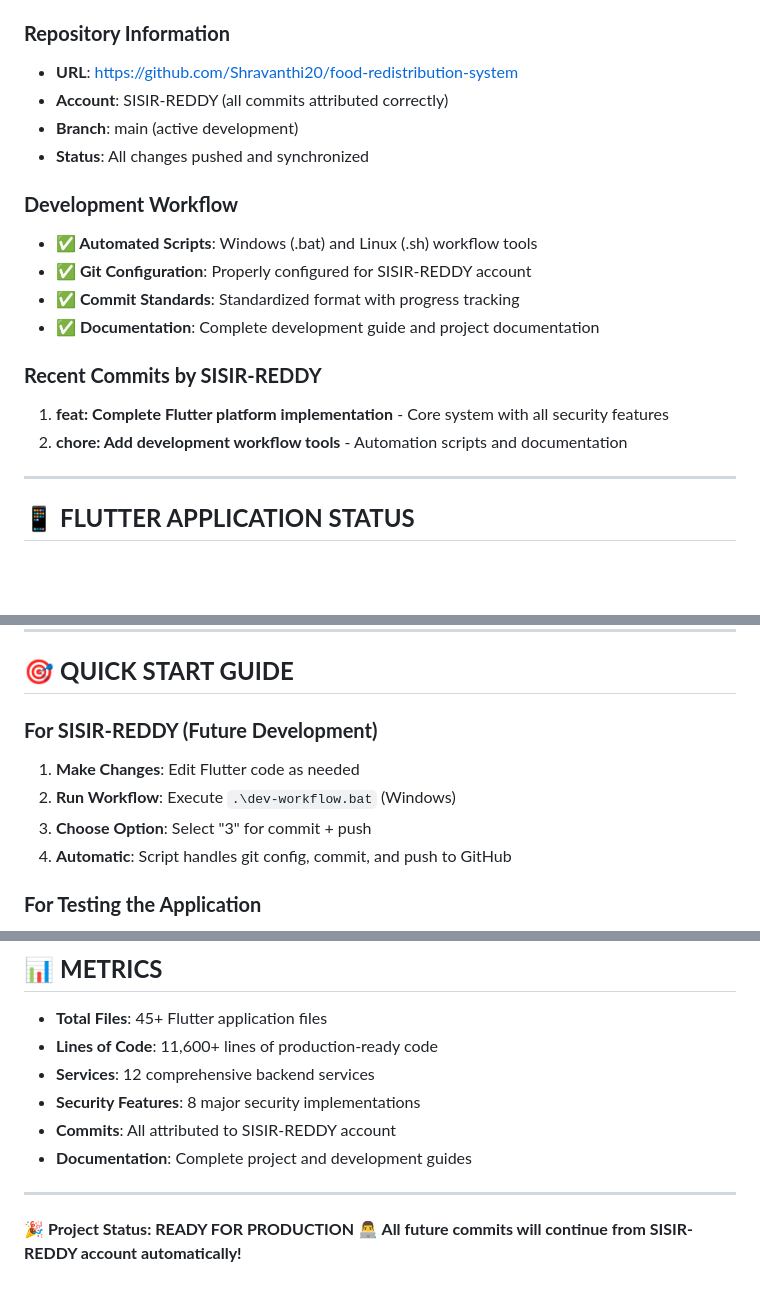
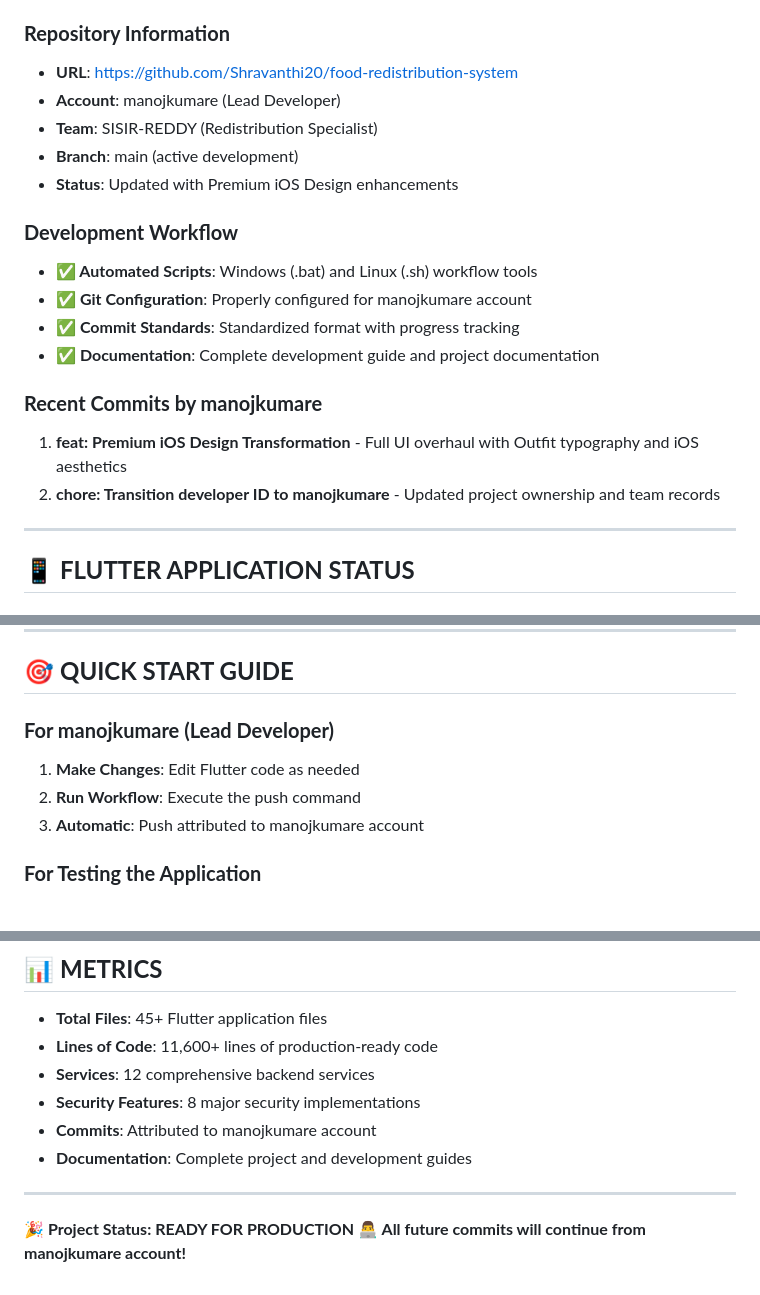
Before and after one commit to Shravanthi20/food-redistribution-system, a Markdown page: PROJECT_STATUS.md, 3 parts joined by grey strips. GitHub-like rendering; blank space fills up the shorter version.

Commit message:
chore: update PROJECT_STATUS to reflect manojkumare as lead developer

```diff
--- a/PROJECT_STATUS.md
+++ b/PROJECT_STATUS.md
@@ -15,19 +15,20 @@
 
 ### **Repository Information**
 - **URL**: https://github.com/Shravanthi20/food-redistribution-system
-- **Account**: SISIR-REDDY (all commits attributed correctly)
+- **Account**: manojkumare (Lead Developer)
+- **Team**: SISIR-REDDY (Redistribution Specialist)
 - **Branch**: main (active development)
-- **Status**: All changes pushed and synchronized
+- **Status**: Updated with Premium iOS Design enhancements
 
 ### **Development Workflow**
 - **✅ Automated Scripts**: Windows (.bat) and Linux (.sh) workflow tools
-- **✅ Git Configuration**: Properly configured for SISIR-REDDY account
+- **✅ Git Configuration**: Properly configured for manojkumare account
 - **✅ Commit Standards**: Standardized format with progress tracking
 - **✅ Documentation**: Complete development guide and project documentation
 
-### **Recent Commits by SISIR-REDDY**
-1. **feat: Complete Flutter platform implementation** - Core system with all security features
-2. **chore: Add development workflow tools** - Automation scripts and documentation
+### **Recent Commits by manojkumare**
+1. **feat: Premium iOS Design Transformation** - Full UI overhaul with Outfit typography and iOS aesthetics
+2. **chore: Transition developer ID to manojkumare** - Updated project ownership and team records
 
 ---
 
@@ -97,11 +98,10 @@
 
 ## 🎯 **QUICK START GUIDE**
 
-### **For SISIR-REDDY (Future Development)**
+### **For manojkumare (Lead Developer)**
 1. **Make Changes**: Edit Flutter code as needed
-2. **Run Workflow**: Execute `.\dev-workflow.bat` (Windows)
-3. **Choose Option**: Select "3" for commit + push
-4. **Automatic**: Script handles git config, commit, and push to GitHub
+2. **Run Workflow**: Execute the push command
+3. **Automatic**: Push attributed to manojkumare account
 
 ### **For Testing the Application**
 1. **Configure Firebase**: Set up project credentials
@@ -117,10 +117,10 @@
 - **Lines of Code**: 11,600+ lines of production-ready code
 - **Services**: 12 comprehensive backend services
 - **Security Features**: 8 major security implementations
-- **Commits**: All attributed to SISIR-REDDY account
+- **Commits**: Attributed to manojkumare account
 - **Documentation**: Complete project and development guides
 
 ---
 
 **🎉 Project Status: READY FOR PRODUCTION**
-**👨‍💻 All future commits will continue from SISIR-REDDY account automatically!**
+**👨‍💻 All future commits will continue from manojkumare account!**
```
Also changed, not shown: other parts of PROJECT_STATUS.md (+1 -1 lines).
